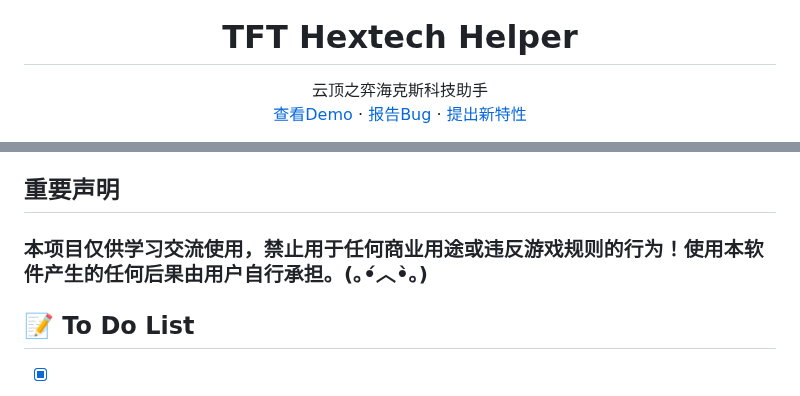
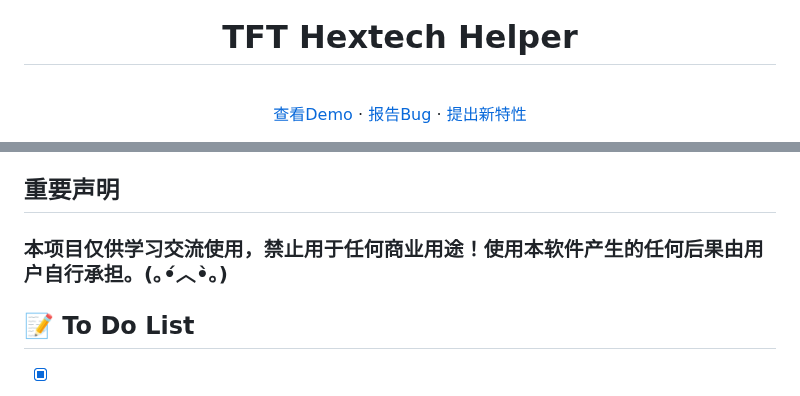
Before and after one commit to WJZ-P/TFT-Hextech-Helper, a Markdown page: README.md, 2 parts joined by grey strips. Drawn GitHub-style.

```diff
--- a/README.md
+++ b/README.md
@@ -38,7 +38,6 @@
   </a>
   <h1 align="center">TFT Hextech Helper</h1>
   <p align="center">
-    云顶之弈海克斯科技助手
     <br>
     <a href="https://github.com/WJZ-P/TFT-Hextech-Helper">查看Demo</a>
     ·
@@ -148,7 +150,7 @@ TFT Hextech Helper 是一款基于 Electron + React + TypeScript 开发的云顶
 
 ## 重要声明
 
-### 本项目仅供学习交流使用，**禁止**用于任何商业用途或违反游戏规则的行为！使用本软件产生的任何后果由用户自行承担。(｡•́︿•̀｡)
+### 本项目仅供学习交流使用，**禁止**用于任何商业用途！使用本软件产生的任何后果由用户自行承担。(｡•́︿•̀｡)
 
 ## 📝 To Do List
 
```
Also changed, not shown: other parts of README.md (+23 -9 lines), markdown/深蓝雨.jpg (added), markdown/艾克与爆爆.jpg (added), markdown/软件首页.png (added), 1 other file.
